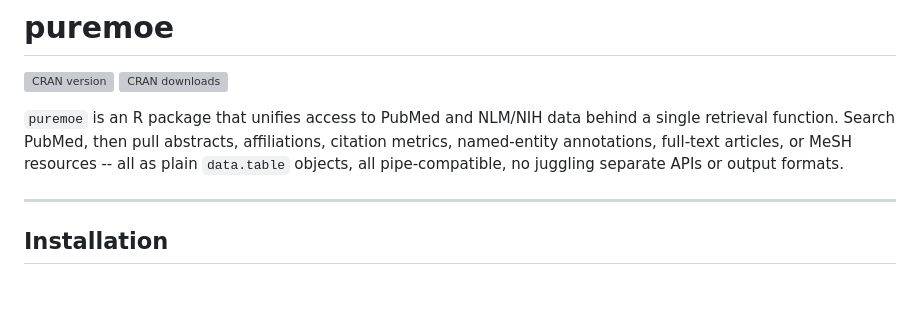
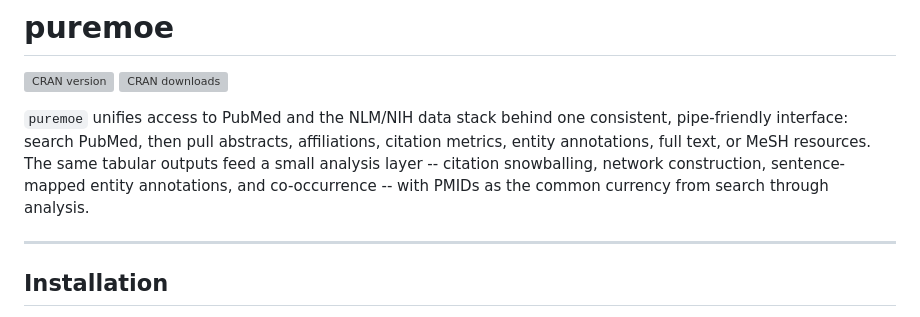
Before and after one commit to jaytimm/puremoe, a Markdown page: README.md, the part around the change. GitHub-like rendering; blank space fills up the shorter version; grey boxes are pictures that could not be loaded.

```diff
--- a/README.md
+++ b/README.md
@@ -3,7 +3,7 @@
 [![CRAN version](https://www.r-pkg.org/badges/version/puremoe)](https://cran.r-project.org/package=puremoe)
 [![CRAN downloads](http://cranlogs.r-pkg.org/badges/last-month/puremoe)](https://cran.r-project.org/package=puremoe)
 
-`puremoe` is an R package that unifies access to PubMed and NLM/NIH data behind a single retrieval function. Search PubMed, then pull abstracts, affiliations, citation metrics, named-entity annotations, full-text articles, or MeSH resources -- all as plain `data.table` objects, all pipe-compatible, no juggling separate APIs or output formats.
+`puremoe` unifies access to PubMed and the NLM/NIH data stack behind one consistent, pipe-friendly interface: search PubMed, then pull abstracts, affiliations, citation metrics, entity annotations, full text, or MeSH resources. The same tabular outputs feed a small analysis layer -- citation snowballing, network construction, sentence-mapped entity annotations, and co-occurrence -- with PMIDs as the common currency from search through analysis.
 
 ---
 
```
